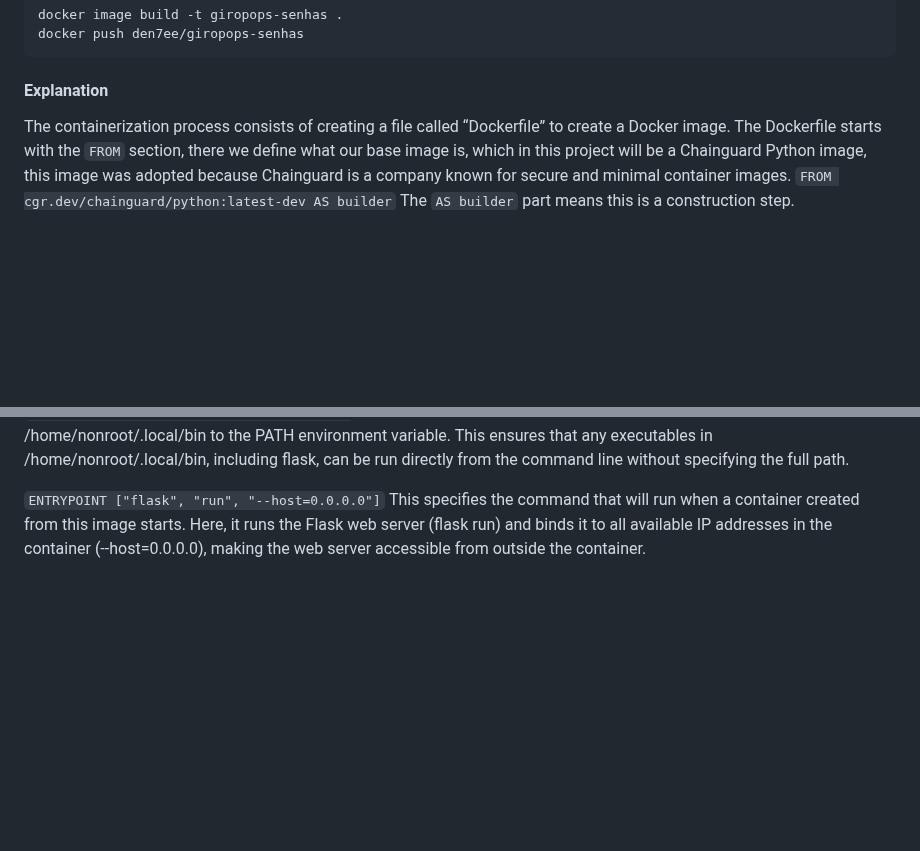
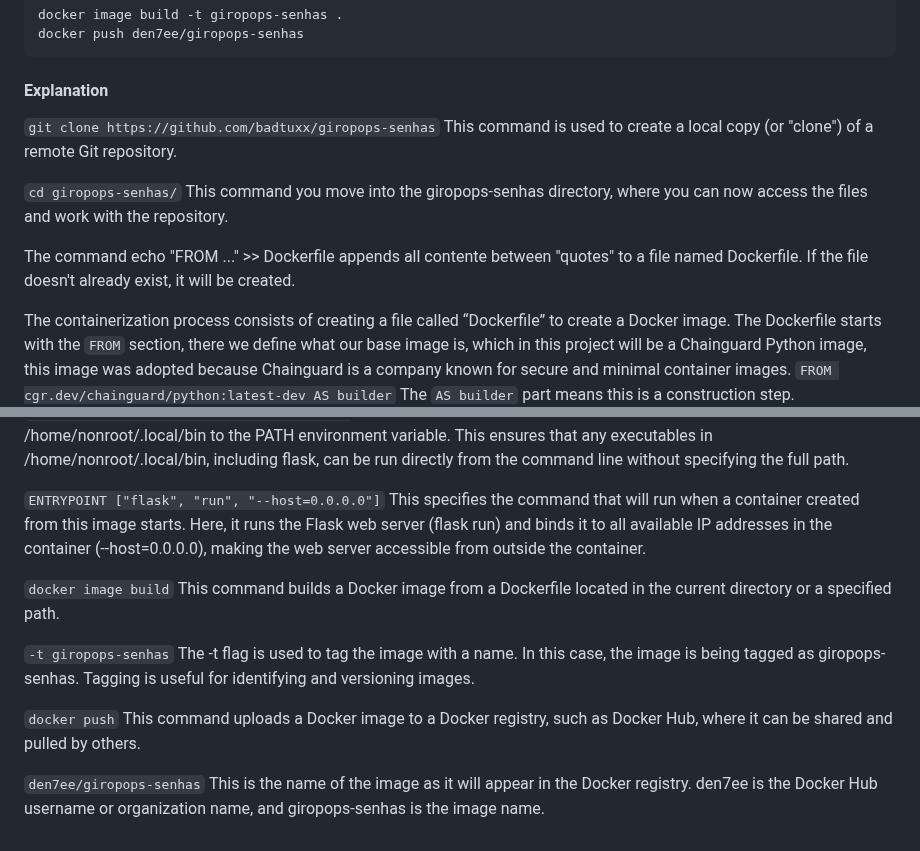
Before and after one commit to lucas-92/LINUXtips-PICK, a Markdown page: docs/1. Containerization with Docker.md, 2 parts joined by grey strips. GitHub-like rendering; blank space fills up the shorter version.

````diff
--- a/docs/1. Containerization with Docker.md
+++ b/docs/1. Containerization with Docker.md
@@ -23,6 +23,12 @@ docker push den7ee/giropops-senhas
 ```
 
 #### Explanation
+
+`git clone https://github.com/badtuxx/giropops-senhas` This command is used to create a local copy (or "clone") of a remote Git repository.
+
+`cd giropops-senhas/` This command you move into the giropops-senhas directory, where you can now access the files and work with the repository.
+
+The command echo "FROM ..." >> Dockerfile appends all contente between "quotes" to a file named Dockerfile. If the file doesn't already exist, it will be created.
 
 The containerization process consists of creating a file called “Dockerfile” to create a Docker image. The Dockerfile starts with the ```FROM``` section, there we define what our base image is, which in this project will be a Chainguard Python image, this image was adopted because Chainguard is a company known for secure and minimal container images.
 `
@@ -67,3 +73,11 @@ Now that we have our directory with the necessary files, let's run the command t
 `ENV PATH="/home/nonroot/.local/bin:$PATH"` This sets an environment variable inside the container. It prepends /home/nonroot/.local/bin to the PATH environment variable. This ensures that any executables in /home/nonroot/.local/bin, including flask, can be run directly from the command line without specifying the full path.
 
 `ENTRYPOINT ["flask", "run", "--host=0.0.0.0"]` This specifies the command that will run when a container created from this image starts. Here, it runs the Flask web server (flask run) and binds it to all available IP addresses in the container (--host=0.0.0.0), making the web server accessible from outside the container.
+
+`docker image build` This command builds a Docker image from a Dockerfile located in the current directory or a specified path.
+
+`-t giropops-senhas` The -t flag is used to tag the image with a name. In this case, the image is being tagged as giropops-senhas. Tagging is useful for identifying and versioning images.
+
+`docker push` This command uploads a Docker image to a Docker registry, such as Docker Hub, where it can be shared and pulled by others.
+
+`den7ee/giropops-senhas` This is the name of the image as it will appear in the Docker registry. den7ee is the Docker Hub username or organization name, and giropops-senhas is the image name.
````
